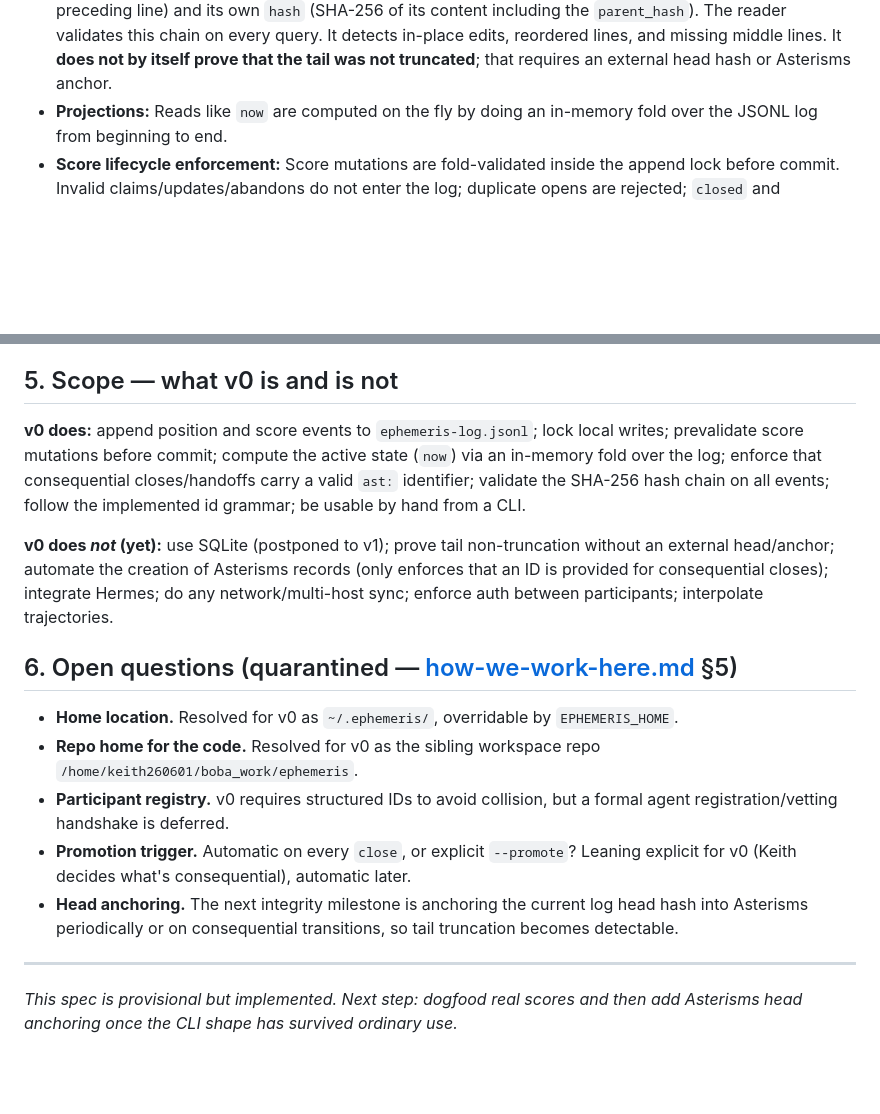
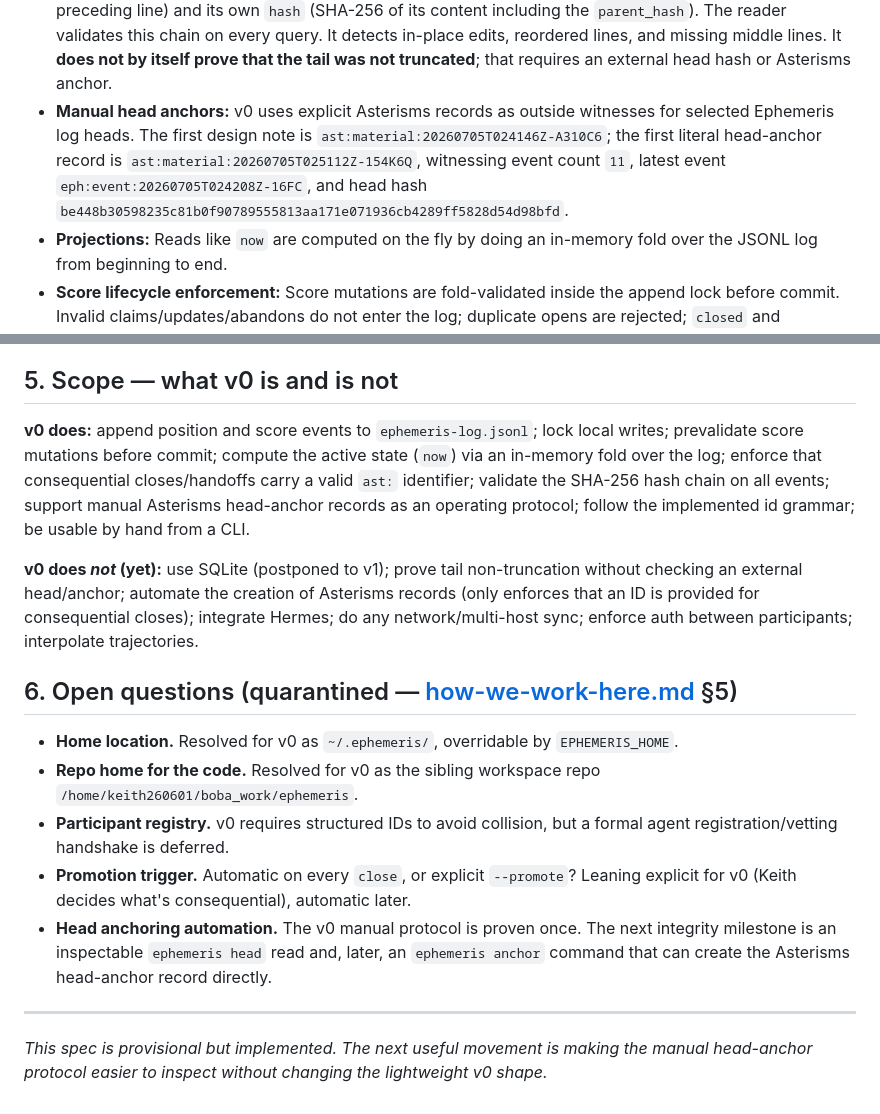
Before and after one commit to keithwins/Building-Our-Better-Angels-project, a Markdown page: docs/core/ephemeris-mechanism-v0.md, 2 parts joined by grey strips. Rendered like a GitHub page; blank space fills up the shorter version.

Commit message:
Record Ephemeris manual head anchoring

```diff
--- a/docs/core/ephemeris-mechanism-v0.md
+++ b/docs/core/ephemeris-mechanism-v0.md
@@ -158,6 +158,12 @@ Concretely for v0:
 - **Store:** A single append-only text file `ephemeris-log.jsonl` under the Ephemeris home (default `~/.ephemeris/`, overridable by `EPHEMERIS_HOME`). There is **no SQLite database in v0**. This eliminates dual-write drift structurally. SQLite is deferred to v1 purely as a rebuildable, derived index.
 - **Locked local appends:** Writers take an exclusive file lock while reading the current head, validating the candidate event, and appending the next line. This protects local multi-agent writes from parent-hash races.
 - **Cryptographic hash chain:** Each JSON line in the log contains a `parent_hash` (the SHA-256 hash of the preceding line) and its own `hash` (SHA-256 of its content including the `parent_hash`). The reader validates this chain on every query. It detects in-place edits, reordered lines, and missing middle lines. It **does not by itself prove that the tail was not truncated**; that requires an external head hash or Asterisms anchor.
+- **Manual head anchors:** v0 uses explicit Asterisms records as outside witnesses
+  for selected Ephemeris log heads. The first design note is
+  `ast:material:20260705T024146Z-A310C6`; the first literal head-anchor record is
+  `ast:material:20260705T025112Z-154K6Q`, witnessing event count `11`, latest event
+  `eph:event:20260705T024208Z-16FC`, and head hash
+  `be448b30598235c81b0f90789555813aa171e071936cb4289ff5828d54d98bfd`.
 - **Projections:** Reads like `now` are computed on the fly by doing an in-memory fold over the JSONL log from beginning to end.
 - **Score lifecycle enforcement:** Score mutations are fold-validated inside the append lock before commit. Invalid claims/updates/abandons do not enter the log; duplicate opens are rejected; `closed` and `abandoned` scores are terminal.
 - **IDs:** Follow the Asterisms grammar where implemented: `eph:participant:<role>:<name>:<session>`, `eph:score:<UTCstamp>-<suffix>`, `eph:event:<UTCstamp>-<suffix>`. Position reports are events in v0, not separate `eph:position:` objects.
@@ -165,9 +171,9 @@ Concretely for v0:
 
 ## 5. Scope — what v0 is and is not
 
-**v0 does:** append position and score events to `ephemeris-log.jsonl`; lock local writes; prevalidate score mutations before commit; compute the active state (`now`) via an in-memory fold over the log; enforce that consequential closes/handoffs carry a valid `ast:` identifier; validate the SHA-256 hash chain on all events; follow the implemented id grammar; be usable by hand from a CLI.
+**v0 does:** append position and score events to `ephemeris-log.jsonl`; lock local writes; prevalidate score mutations before commit; compute the active state (`now`) via an in-memory fold over the log; enforce that consequential closes/handoffs carry a valid `ast:` identifier; validate the SHA-256 hash chain on all events; support manual Asterisms head-anchor records as an operating protocol; follow the implemented id grammar; be usable by hand from a CLI.
 
-**v0 does *not* (yet):** use SQLite (postponed to v1); prove tail non-truncation without an external head/anchor; automate the creation of Asterisms records (only enforces that an ID is provided for consequential closes); integrate Hermes; do any network/multi-host sync; enforce auth between participants; interpolate trajectories.
+**v0 does *not* (yet):** use SQLite (postponed to v1); prove tail non-truncation without checking an external head/anchor; automate the creation of Asterisms records (only enforces that an ID is provided for consequential closes); integrate Hermes; do any network/multi-host sync; enforce auth between participants; interpolate trajectories.
 
 ## 6. Open questions (quarantined — [how-we-work-here.md](../method/how-we-work-here.md) §5)
 
@@ -178,11 +184,13 @@ Concretely for v0:
 - **Participant registry.** v0 requires structured IDs to avoid collision, but a formal agent registration/vetting handshake is deferred.
 - **Promotion trigger.** Automatic on every `close`, or explicit `--promote`?
   Leaning explicit for v0 (Keith decides what's consequential), automatic later.
-- **Head anchoring.** The next integrity milestone is anchoring the current log
-  head hash into Asterisms periodically or on consequential transitions, so tail
-  truncation becomes detectable.
+- **Head anchoring automation.** The v0 manual protocol is proven once. The next
+  integrity milestone is an inspectable `ephemeris head` read and, later, an
+  `ephemeris anchor` command that can create the Asterisms head-anchor record
+  directly.
 
 ---
 
-*This spec is provisional but implemented. Next step: dogfood real scores and then
-add Asterisms head anchoring once the CLI shape has survived ordinary use.*
+*This spec is provisional but implemented. The next useful movement is making the
+manual head-anchor protocol easier to inspect without changing the lightweight v0
+shape.*
```
